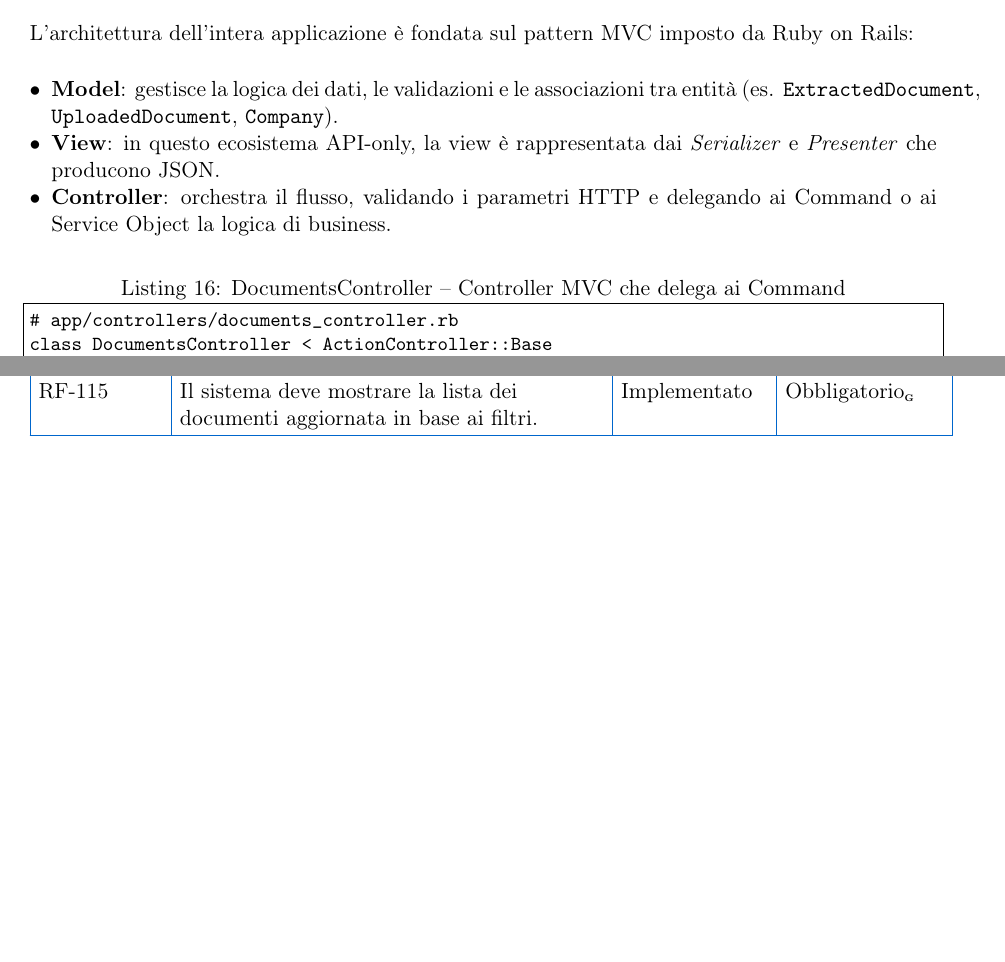
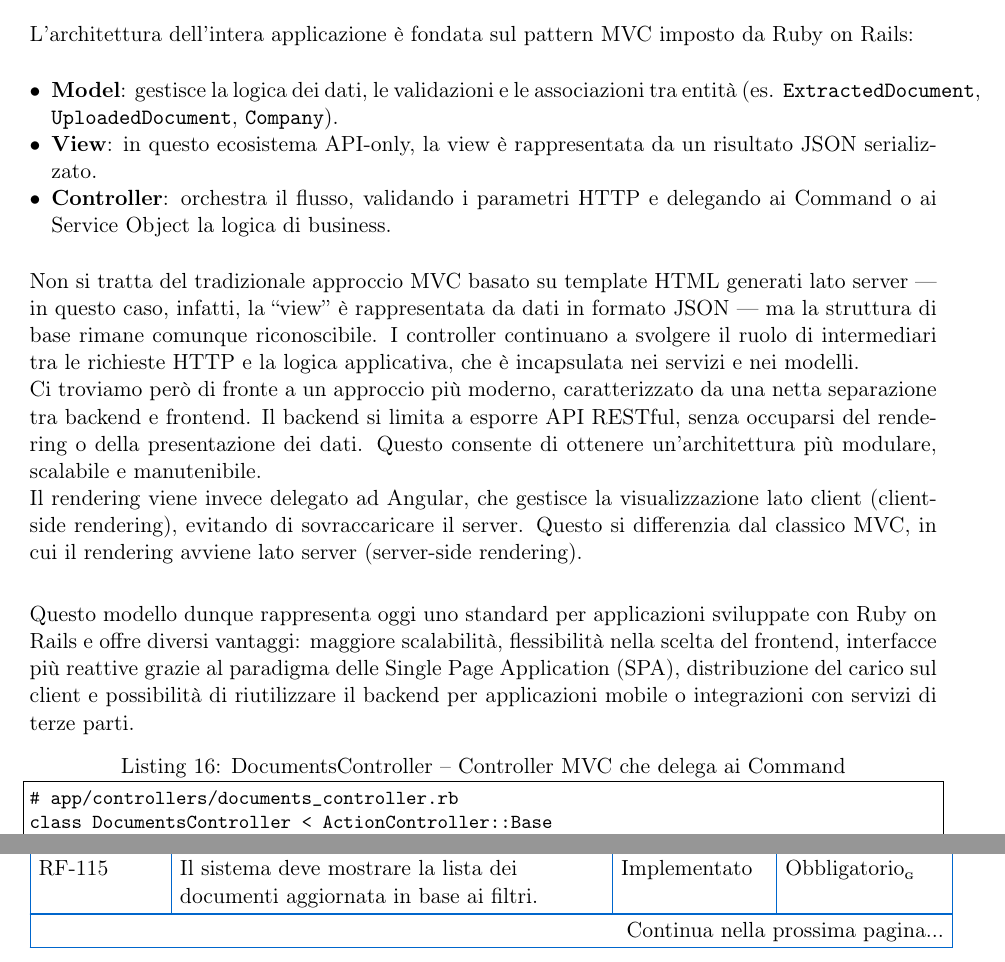
Before and after one commit to BugBustersUnipd/DocumentazioneSWE, a LaTeX document (PB/SPECIFICA TECNICA/Specifica Tecnica.tex): two parts of pages 68 and 79 of 80, joined at a grey line, cut so that both start at the same text, the shorter picture padded with empty space. Compiled offline with pdfLaTeX.

Commit message:
Pattern okkkk

```diff
--- a/PB/SPECIFICA TECNICA/Specifica Tecnica.tex
+++ b/PB/SPECIFICA TECNICA/Specifica Tecnica.tex
@@ -2707,11 +2707,23 @@ da Ruby on Rails:
   \item \textbf{Model}: gestisce la logica dei dati, le validazioni e le
         associazioni tra entità (es. \code{ExtractedDocument},
         \code{UploadedDocument}, \code{Company}).
-  \item \textbf{View}: in questo ecosistema API-only, la view è rappresentata
-        dai \textit{Serializer} e \textit{Presenter} che producono JSON.
+  \item \textbf{View}: in questo ecosistema API-only, la view è rappresentata da un risultato JSON serializzato.
   \item \textbf{Controller}: orchestra il flusso, validando i parametri HTTP
         e delegando ai Command o ai Service Object la logica di business.
 \end{itemize}
+
+Non si tratta del tradizionale approccio MVC basato su template HTML generati lato server — in questo caso, infatti, la
+“view” è rappresentata da dati in formato JSON — ma la struttura di base rimane comunque riconoscibile. I controller continuano a
+svolgere il ruolo di intermediari tra le richieste HTTP e la logica applicativa, che è incapsulata nei servizi e nei modelli.\\
+Ci troviamo però di fronte a un approccio più moderno, caratterizzato da una netta separazione tra backend e frontend. Il backend si limita a
+esporre API RESTful, senza occuparsi del rendering o della presentazione dei dati. Questo consente di ottenere un’architettura più modulare,
+scalabile e manutenibile.\\
+Il rendering viene invece delegato ad Angular, che gestisce la visualizzazione lato client (client-side rendering), evitando di sovraccaricare
+il server. Questo si differenzia dal classico MVC, in cui il rendering avviene lato server (server-side rendering).\\
+
+Questo modello dunque rappresenta oggi uno standard per applicazioni sviluppate con Ruby on Rails e offre diversi vantaggi: maggiore scalabilità,
+flessibilità nella scelta del frontend, interfacce più reattive grazie al paradigma delle Single Page Application (SPA), distribuzione del
+carico sul client e possibilità di riutilizzare il backend per applicazioni mobile o integrazioni con servizi di terze parti.
 
 \begin{lstlisting}[caption={DocumentsController -- Controller MVC che delega ai Command}]
 # app/controllers/documents_controller.rb
```
